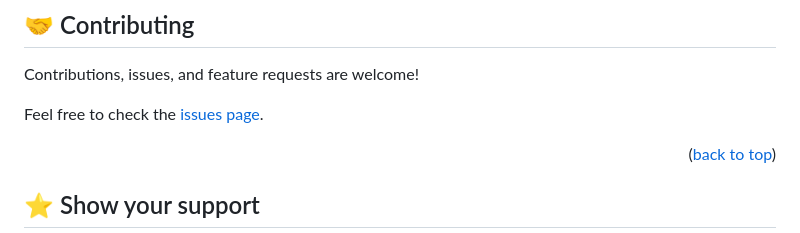
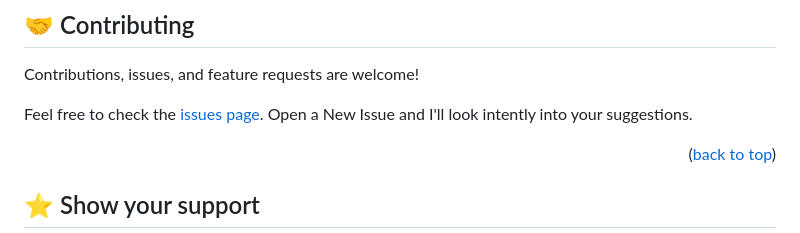
Before and after one commit to marvin-nyalik/Leaderboard, a Markdown page: README.md, the part around the change. Drawn GitHub-style.

Commit message:
Update contribution section information

```diff
--- a/README.md
+++ b/README.md
@@ -107,7 +107,7 @@ In order to run this project you need:
 
 Contributions, issues, and feature requests are welcome!
 
-Feel free to check the [issues page](../../issues/).
+Feel free to check the [issues page](../../issues/). Open a New Issue and I'll look intently into your suggestions.
 
 <p align="right">(<a href="#readme-top">back to top</a>)</p>
 
```
